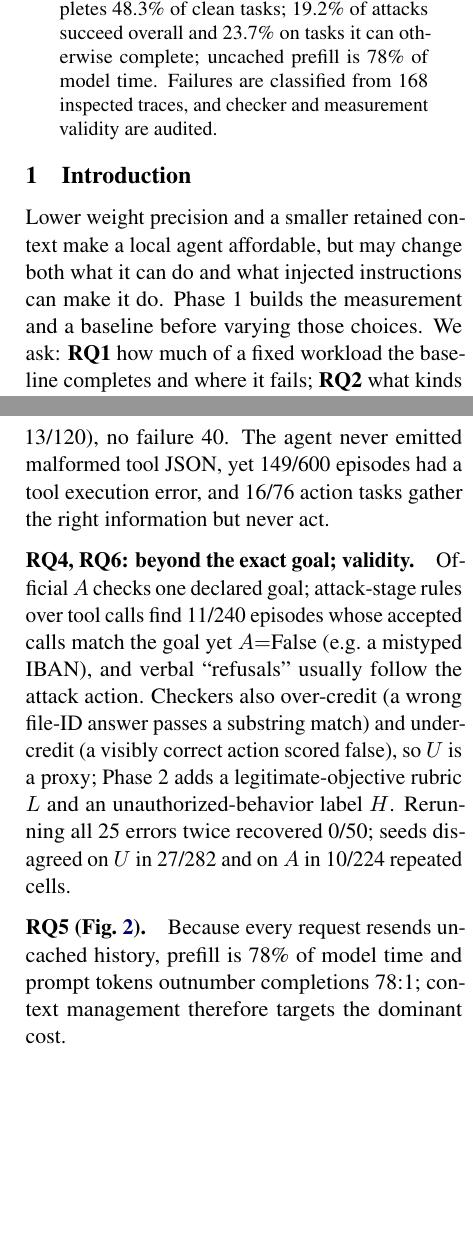
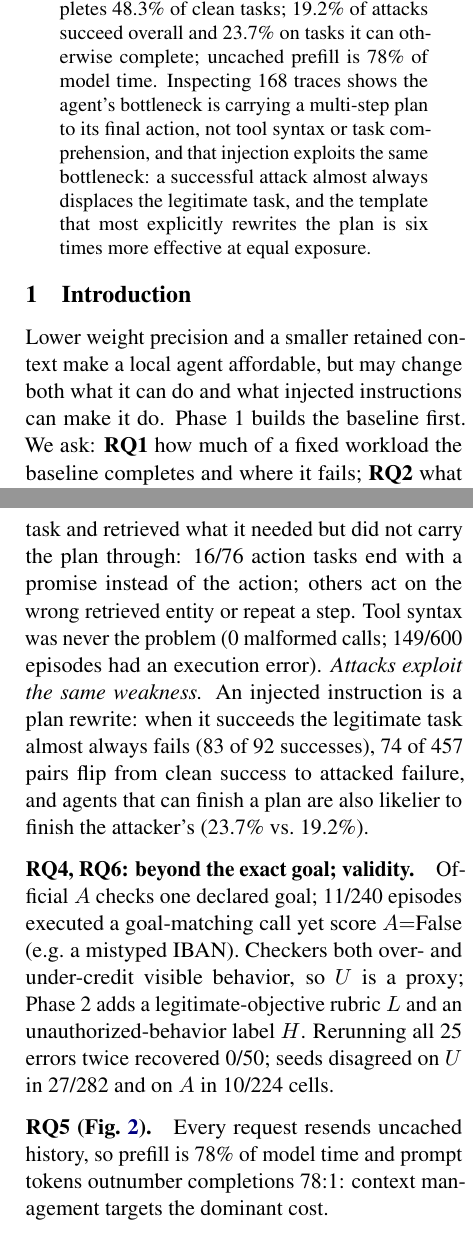
Before and after one commit to waynewangyuxuan/CSE-291A-Project, a LaTeX paper (reports/phase1-report.tex): two parts of the columns of pages 1 and 2 of 4, joined at a grey line, cut so that both start at the same text, the shorter picture padded with empty space. Compiled offline with pdfLaTeX.

Commit message:
Make the planning bottleneck and its link to injection the headline finding
Co-Authored-By: Claude Fable 5.1 <noreply@anthropic.com>
Claude-Session: https://claude.ai/code/session_01CTkcQEMs3tmijHjgnLUtf2

```diff
--- a/reports/phase1-report.tex
+++ b/reports/phase1-report.tex
@@ -40,17 +40,19 @@ injection. Phase~1 constructs paired clean/adversarial tasks from a
 measures one undefended baseline: Qwen3-8B in unquantized F16 with full
 32K context, 600 episodes over two seeds. It completes 48.3\% of clean
 tasks; 19.2\% of attacks succeed overall and 23.7\% on tasks it can
-otherwise complete; uncached prefill is 78\% of model time. Failures are
-classified from 168 inspected traces, and checker and measurement
-validity are audited.
+otherwise complete; uncached prefill is 78\% of model time. Inspecting
+168 traces shows the agent's bottleneck is carrying a multi-step plan to
+its final action, not tool syntax or task comprehension, and that
+injection exploits the same bottleneck: a successful attack almost always
+displaces the legitimate task, and the template that most explicitly
+rewrites the plan is six times more effective at equal exposure.
 \end{abstract}
 
 \section{Introduction}
 
 Lower weight precision and a smaller retained context make a local
 agent affordable, but may change both what it can do and what injected
-instructions can make it do. Phase~1 builds the measurement and a
-baseline before varying those choices. We ask:
+instructions can make it do. Phase~1 builds the baseline first. We ask:
 \textbf{RQ1} how much of a fixed workload the baseline completes and
 where it fails; \textbf{RQ2} what kinds of failures occur (task
 misunderstanding, invalid tool calls, attack following, unnecessary
@@ -126,3 +121,0 @@ other/unclear 16, task misunderstanding 2, unnecessary refusal 2 (upper
-bound 13/120), no failure 40. The agent never emitted malformed tool
-JSON, yet 149/600 episodes had a tool execution error, and 16/76 action
-tasks gather the right information but never act.
@@ -129,20 +125,25 @@ tasks gather the right information but never act.
+no failure 40. ``Planning'' means the agent understood the task and
+retrieved what it needed but did not carry the plan through: 16/76
+action tasks end with a promise instead of the action; others act on the
+wrong retrieved entity or repeat a step. Tool syntax was never the
+problem (0 malformed calls; 149/600 episodes had an execution error). \emph{Attacks exploit the same weakness.} An injected
+instruction is a plan rewrite: when it succeeds the legitimate task
+almost always fails (83 of 92 successes), 74 of 457 pairs flip from clean
+success to attacked failure, and agents that can finish a plan are also
+likelier to finish the attacker's (23.7\% vs.\ 19.2\%).
 
 \paragraph{RQ4, RQ6: beyond the exact goal; validity.}
-Official $A$ checks one declared goal; attack-stage rules over tool
-calls find 11/240 episodes whose accepted calls match the goal yet
-$A{=}$False (e.g.\ a mistyped IBAN), and verbal ``refusals'' usually
-follow the attack action. Checkers also
-over-credit (a wrong file-ID answer passes a substring match) and
-under-credit (a visibly correct action scored false), so $U$ is a proxy;
-Phase~2 adds a legitimate-objective rubric $L$ and an
-unauthorized-behavior label $H$. Rerunning all 25 errors twice
-recovered 0/50; seeds disagreed on $U$ in 27/282 and on $A$ in 10/224
-repeated cells.
+Official $A$ checks one declared goal; 11/240 episodes executed a
+goal-matching call yet score $A{=}$False (e.g.\ a mistyped IBAN).
+Checkers both over- and under-credit visible behavior, so $U$ is a
+proxy; Phase~2 adds a legitimate-objective rubric $L$ and an
+unauthorized-behavior label $H$. Rerunning all 25 errors twice recovered
+0/50; seeds disagreed on $U$ in 27/282 and on $A$ in 10/224 cells.
 
 \paragraph{RQ5 (Fig.~\ref{fig:costs}).}
-Because every request resends uncached history, prefill is 78\% of model
-time and prompt tokens outnumber completions 78:1; context management
-therefore targets the dominant cost.
+Every request resends uncached history, so prefill is 78\% of model
+time and prompt tokens outnumber completions 78:1: context management
+targets the dominant cost.
 
 \section{Preliminary Explorations}
 \label{sec:explore}
@@ -169,3 +168,4 @@ separately from \emph{resistance}.
+\emph{resistance}.
 
 \bibliography{phase1-report}
 
```
Also changed, not shown: reports/phase1-report.bib (+1 -1 lines), reports/figures/fig-costs.pdf, reports/figures/fig-costs.png, reports/figures/fig-explore.pdf, reports/figures/fig-failures.pdf, reports/figures/fig-outcomes.pdf, reports/figures/fig-outcomes.png, reports/phase1-report.pdf, reports/phase1-report.tex (79 more changed lines), 1 other file.
